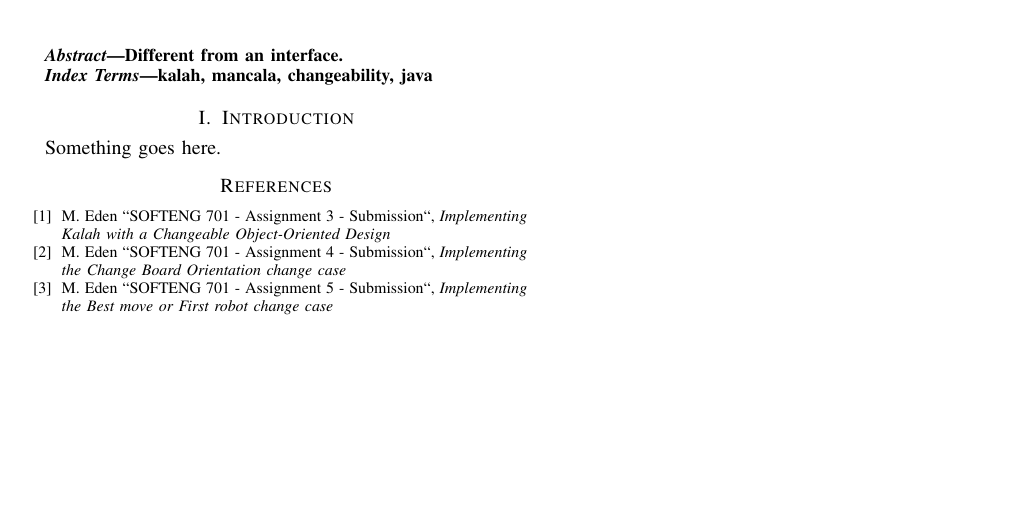
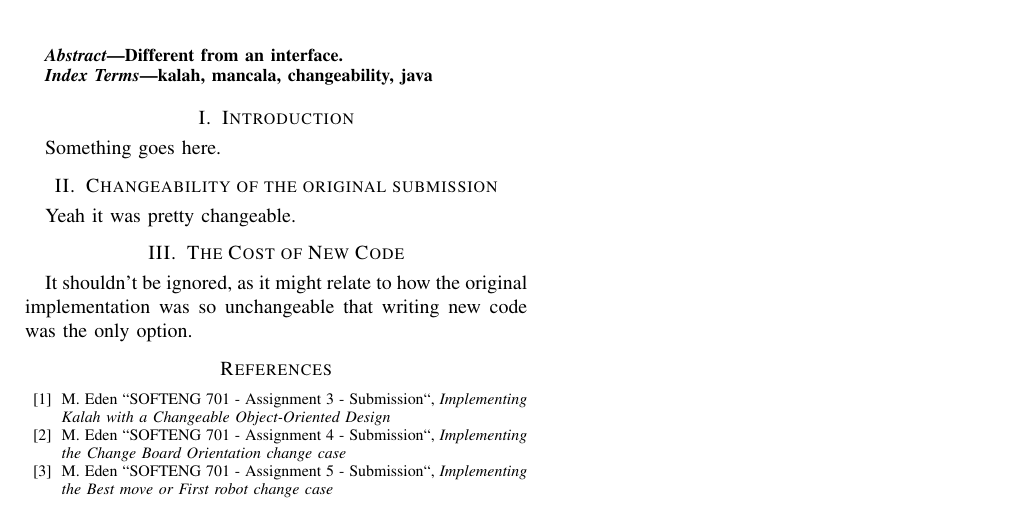
Before and after one commit to Matteas-Eden/kalah, a LaTeX paper (docs/a6-report/softeng701-a06-mede607-report.tex): part of the page, cut so that both start at the same text, the shorter picture padded with empty space. Compiled offline with pdfLaTeX; a missing font is replaced by an installed copy or a similar font; a LaTeX package or settings file that is missing is left out.

Commit message:
Add some section ideas

```diff
--- a/docs/a6-report/softeng701-a06-mede607-report.tex
+++ b/docs/a6-report/softeng701-a06-mede607-report.tex
@@ -33,6 +33,13 @@ kalah, mancala, changeability, java
 \section{Introduction}
 Something goes here.
 
+\section{Changeability of the original submission}
+Yeah it was pretty changeable.
+
+\section{The Cost of New Code}
+It shouldn't be ignored, as it might relate to how the original implementation
+was so unchangeable that writing new code was the only option.
+
 \begin{thebibliography}{00}
   \bibitem{a3-design} M. Eden ``SOFTENG 701 - Assignment 3 - Submission``,
     \textit{Implementing Kalah with a Changeable Object-Oriented Design}
```
